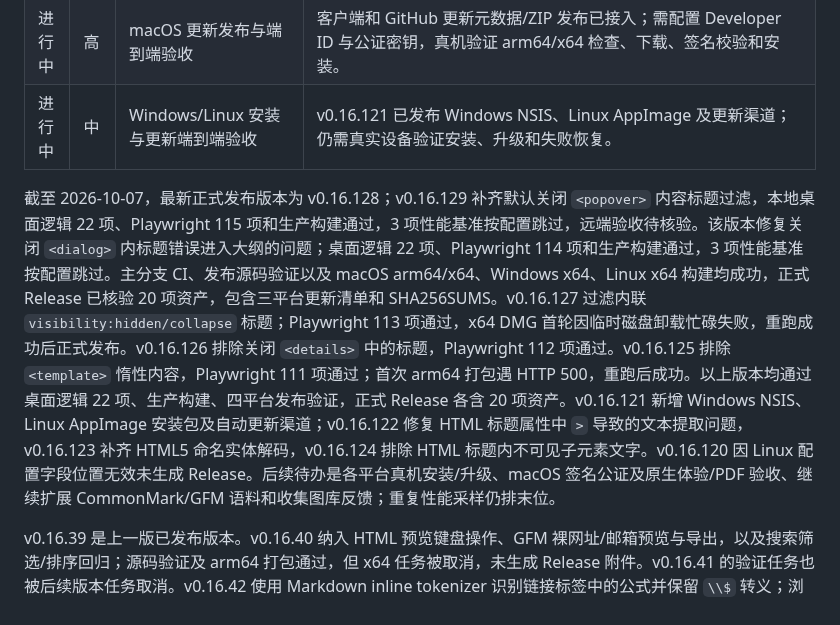
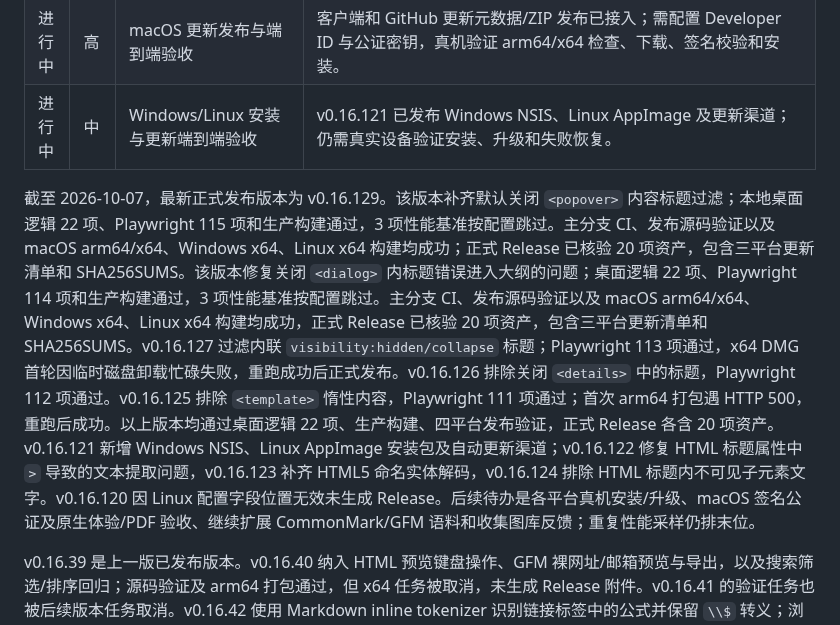
Before and after one commit to jincaiw/moxie, a Markdown page: docs/typora-gap-audit.md, the part around the change. GitHub-like rendering.

Commit message:
docs: record v0.16.129 release results

```diff
--- a/docs/typora-gap-audit.md
+++ b/docs/typora-gap-audit.md
@@ -70,7 +70,7 @@
 | 进行中 | 高     | macOS 更新发布与端到端验收          | 客户端和 GitHub 更新元数据/ZIP 发布已接入；需配置 Developer ID 与公证密钥，真机验证 arm64/x64 检查、下载、签名校验和安装。                                                                                                                                                                                                                                                                                                                                                                      |
 | 进行中 | 中     | Windows/Linux 安装与更新端到端验收  | v0.16.121 已发布 Windows NSIS、Linux AppImage 及更新渠道；仍需真实设备验证安装、升级和失败恢复。                                                                                                                                                                                                                                                                                                                                                                                                |
 
-截至 2026-10-07，最新正式发布版本为 v0.16.128；v0.16.129 补齐默认关闭 `<popover>` 内容标题过滤，本地桌面逻辑 22 项、Playwright 115 项和生产构建通过，3 项性能基准按配置跳过，远端验收待核验。该版本修复关闭 `<dialog>` 内标题错误进入大纲的问题；桌面逻辑 22 项、Playwright 114 项和生产构建通过，3 项性能基准按配置跳过。主分支 CI、发布源码验证以及 macOS arm64/x64、Windows x64、Linux x64 构建均成功，正式 Release 已核验 20 项资产，包含三平台更新清单和 SHA256SUMS。v0.16.127 过滤内联 `visibility:hidden/collapse` 标题；Playwright 113 项通过，x64 DMG 首轮因临时磁盘卸载忙碌失败，重跑成功后正式发布。v0.16.126 排除关闭 `<details>` 中的标题，Playwright 112 项通过。v0.16.125 排除 `<template>` 惰性内容，Playwright 111 项通过；首次 arm64 打包遇 HTTP 500，重跑后成功。以上版本均通过桌面逻辑 22 项、生产构建、四平台发布验证，正式 Release 各含 20 项资产。v0.16.121 新增 Windows NSIS、Linux AppImage 安装包及自动更新渠道；v0.16.122 修复 HTML 标题属性中 `>` 导致的文本提取问题，v0.16.123 补齐 HTML5 命名实体解码，v0.16.124 排除 HTML 标题内不可见子元素文字。v0.16.120 因 Linux 配置字段位置无效未生成 Release。后续待办是各平台真机安装/升级、macOS 签名公证及原生体验/PDF 验收、继续扩展 CommonMark/GFM 语料和收集图库反馈；重复性能采样仍排末位。
+截至 2026-10-07，最新正式发布版本为 v0.16.129。该版本补齐默认关闭 `<popover>` 内容标题过滤；本地桌面逻辑 22 项、Playwright 115 项和生产构建通过，3 项性能基准按配置跳过。主分支 CI、发布源码验证以及 macOS arm64/x64、Windows x64、Linux x64 构建均成功；正式 Release 已核验 20 项资产，包含三平台更新清单和 SHA256SUMS。该版本修复关闭 `<dialog>` 内标题错误进入大纲的问题；桌面逻辑 22 项、Playwright 114 项和生产构建通过，3 项性能基准按配置跳过。主分支 CI、发布源码验证以及 macOS arm64/x64、Windows x64、Linux x64 构建均成功，正式 Release 已核验 20 项资产，包含三平台更新清单和 SHA256SUMS。v0.16.127 过滤内联 `visibility:hidden/collapse` 标题；Playwright 113 项通过，x64 DMG 首轮因临时磁盘卸载忙碌失败，重跑成功后正式发布。v0.16.126 排除关闭 `<details>` 中的标题，Playwright 112 项通过。v0.16.125 排除 `<template>` 惰性内容，Playwright 111 项通过；首次 arm64 打包遇 HTTP 500，重跑后成功。以上版本均通过桌面逻辑 22 项、生产构建、四平台发布验证，正式 Release 各含 20 项资产。v0.16.121 新增 Windows NSIS、Linux AppImage 安装包及自动更新渠道；v0.16.122 修复 HTML 标题属性中 `>` 导致的文本提取问题，v0.16.123 补齐 HTML5 命名实体解码，v0.16.124 排除 HTML 标题内不可见子元素文字。v0.16.120 因 Linux 配置字段位置无效未生成 Release。后续待办是各平台真机安装/升级、macOS 签名公证及原生体验/PDF 验收、继续扩展 CommonMark/GFM 语料和收集图库反馈；重复性能采样仍排末位。
 
 v0.16.39 是上一版已发布版本。v0.16.40 纳入 HTML 预览键盘操作、GFM 裸网址/邮箱预览与导出，以及搜索筛选/排序回归；源码验证及 arm64 打包通过，但 x64 任务被取消，未生成 Release 附件。v0.16.41 的验证任务也被后续版本任务取消。v0.16.42 使用 Markdown inline tokenizer 识别链接标签中的公式并保留 `\\$` 转义；浏览器回归 58 项通过、3 项性能基准跳过，桌面逻辑 15 项和生产构建通过。其源码验证和 arm64/x64 包构建全部通过，但 Release 上传 job 等待 Ubuntu runner 约 15 分钟后被取消。v0.16.43 将上传任务迁到 macOS runner，但源码验证仍需要 Ubuntu。v0.16.44 将验证、打包和上传全部迁至 macOS runner，首轮验证发现文件夹测试未使用 macOS 返回的规范路径。v0.16.45 修正测试路径，但发布验证排队后取消。v0.16.46 加入打字机光标导航居中，浏览器测试通过；macOS 发布构建通过，但桌面逻辑测试暴露 `/var` 与 `/private/var` 路径别名问题，未生成 Release。v0.16.47 增加主题文件夹导入与包内资源安全内嵌；本地 60 项浏览器、15 项桌面逻辑测试和构建通过，macOS 流水线待验证。v0.16.48 修复路径别名授权，v0.16.49 修复对应规范路径断言。v0.16.50 和 v0.16.51 的 macOS 发布验证暴露浏览器测试硬编码 Control 快捷键的问题；v0.16.52 的 macOS 完整验证和双架构 Release 成功，但最终检查发现自动更新清单把跨架构同名文件以不同哈希重复列入。v0.16.53 已修正跨架构清单筛选并正式发布，线上附件与四条更新记录已核验。
 
```
Also changed, not shown: docs/implementation-plan.md (+1 -1 lines).
